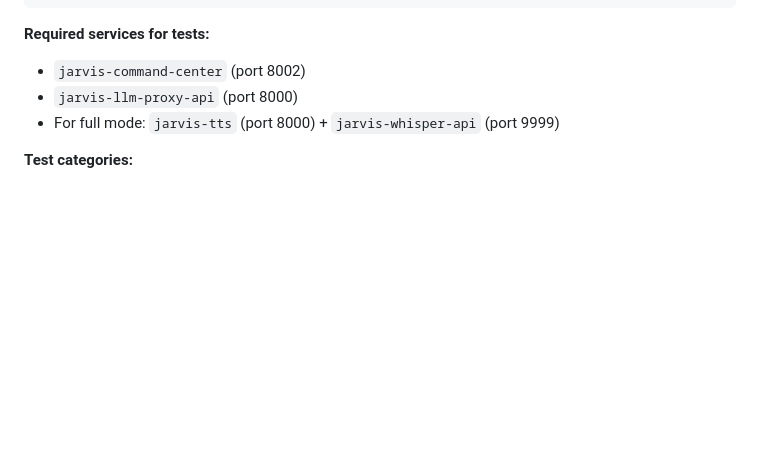
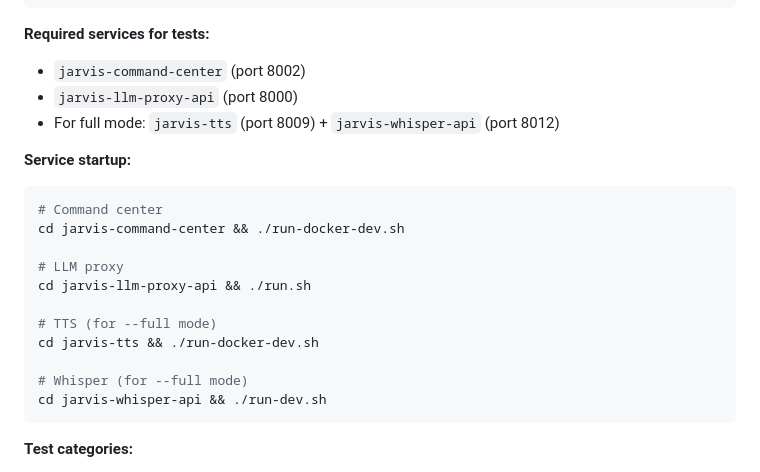
Before and after one commit to alexberardi/jarvis-node-setup, a Markdown page: CLAUDE.md, the part around the change. Drawn GitHub-style; blank space fills up the shorter version.

Commit message:
docs: Fix E2E test ports and add service startup commands
- TTS is on port 8009 (not 8000)
- Whisper is on port 8012 (not 9999)
- Added startup commands for each required service

````diff
--- a/CLAUDE.md
+++ b/CLAUDE.md
@@ -130,7 +130,22 @@ python test_multi_turn_conversation.py --full -t 0 1 2 --save-audio ./audio_arti
 **Required services for tests:**
 - `jarvis-command-center` (port 8002)
 - `jarvis-llm-proxy-api` (port 8000)
-- For full mode: `jarvis-tts` (port 8000) + `jarvis-whisper-api` (port 9999)
+- For full mode: `jarvis-tts` (port 8009) + `jarvis-whisper-api` (port 8012)
+
+**Service startup:**
+```bash
+# Command center
+cd jarvis-command-center && ./run-docker-dev.sh
+
+# LLM proxy
+cd jarvis-llm-proxy-api && ./run.sh
+
+# TTS (for --full mode)
+cd jarvis-tts && ./run-docker-dev.sh
+
+# Whisper (for --full mode)
+cd jarvis-whisper-api && ./run-dev.sh
+```
 
 **Test categories:**
 - `tool_execution` - Single-turn tool execution (happy path)
````
